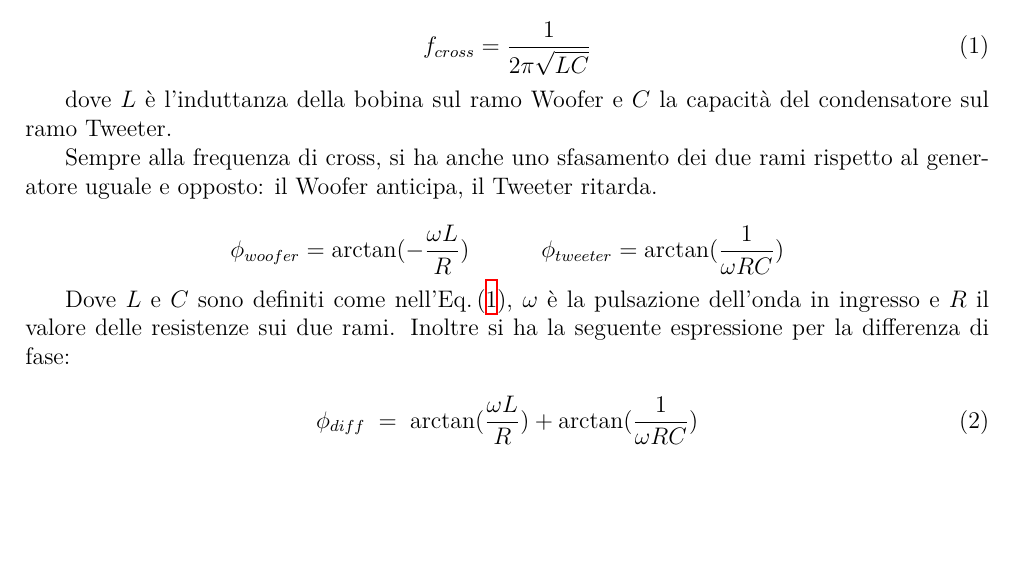
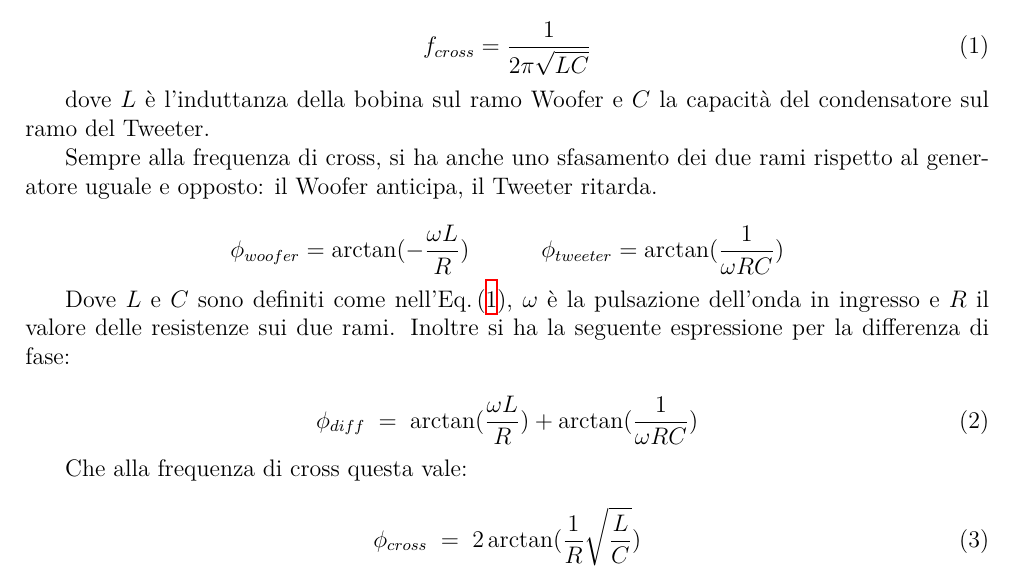
Before and after one commit to TheCodeEater/lab_circuiti_relazione, a LaTeX document (Sections/1-Introduzione.tex): part of the page, cut so that both start at the same text, the shorter picture padded with empty space. Compiled offline with XeLaTeX.

Commit message:
Re added necessary equation.

```diff
--- a/Sections/1-Introduzione.tex
+++ b/Sections/1-Introduzione.tex
@@ -38,7 +38,7 @@ Per calcolarla basta eguagliare le impedenze dei due rami, e si ottiene facilmen
   f_{cross} = \frac{1}{2 \pi \sqrt{LC} }
 \end{equation}
 
-dove $L$ è l'induttanza della bobina sul ramo Woofer e $C$ la capacità del condensatore sul ramo Tweeter.
+dove $L$ è l'induttanza della bobina sul ramo Woofer e $C$ la capacità del condensatore sul ramo del Tweeter.
 
 Sempre alla frequenza di cross, si ha anche uno sfasamento dei due rami rispetto al generatore uguale e opposto: il
 Woofer anticipa, il Tweeter ritarda.
@@ -57,12 +57,12 @@ Inoltre si ha la seguente espressione per la differenza di fase:
   \phi_{diff} \; = \; \arctan(\frac{\omega L}{R}) + \arctan(\frac{1}{\omega RC})
 \end{equation}
 
-%Alla frequenza di cross questa vale:
+Che alla frequenza di cross questa vale:
 
-%\begin{equation}
-%  \label{eq:p_diff_cross}
-%  \phi_{cross} \; = \; 2 \arctan(\frac{1}{R} \sqrt{\frac{L}{C}})
-%\end{equation}
+\begin{equation}
+  \label{eq:p_diff_cross}
+  \phi_{cross} \; = \; 2 \arctan(\frac{1}{R} \sqrt{\frac{L}{C}})
+\end{equation}
 
 
 \end{document}
```
